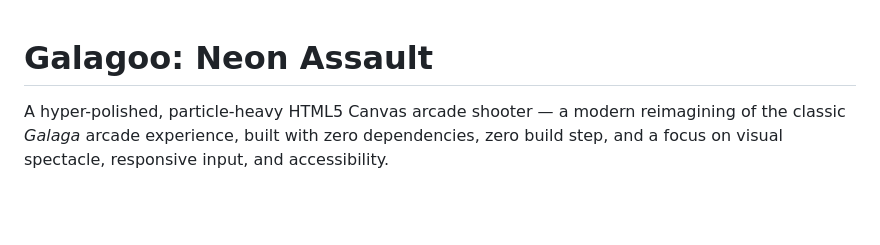
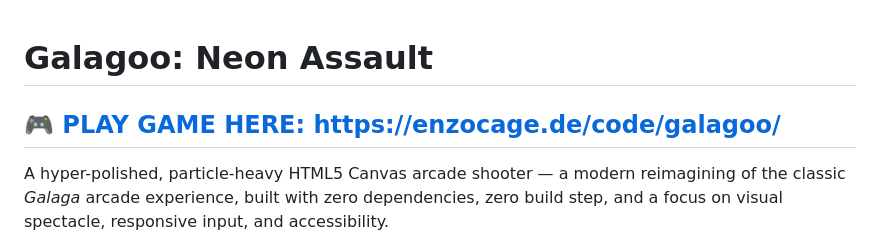
Before and after one commit to enzocage/galagoo, a Markdown page: README.md, the part around the change. Drawn GitHub-style; blank space fills up the shorter version.

Commit message:
Add play game link at top of README

```diff
--- a/README.md
+++ b/README.md
@@ -1,4 +1,6 @@
 # Galagoo: Neon Assault
+
+## 🎮 [PLAY GAME HERE: https://enzocage.de/code/galagoo/](https://enzocage.de/code/galagoo/)
 
 A hyper-polished, particle-heavy HTML5 Canvas arcade shooter — a modern reimagining of the classic *Galaga* arcade experience, built with zero dependencies, zero build step, and a focus on visual spectacle, responsive input, and accessibility.
 
```
